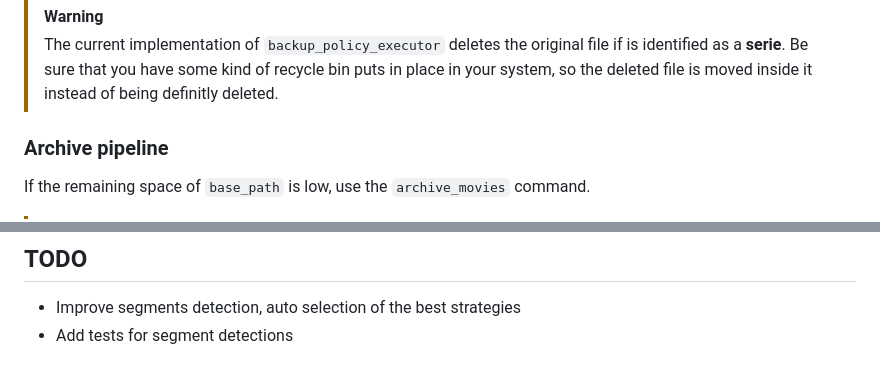
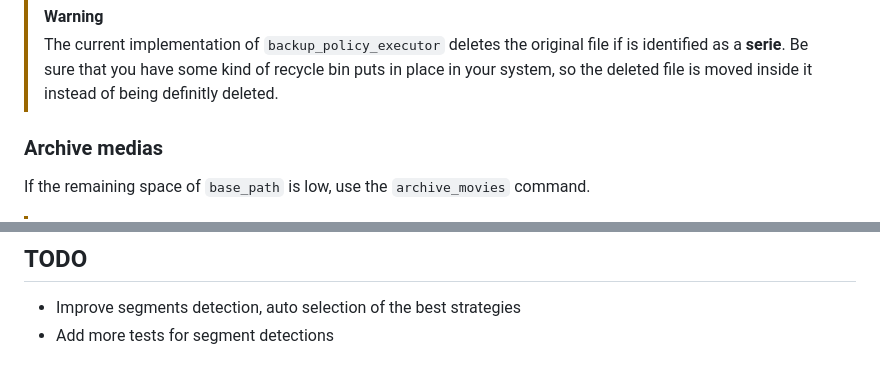
Before and after one commit to GdPaul1234/movie-pipeline, a Markdown page: README.md, 2 parts joined by grey strips. Drawn GitHub-style.

```diff
--- a/README.md
+++ b/README.md
@@ -134,7 +189,7 @@ Alternatively, you can manually populate each edit decision file according to th
 > Be sure that you have some kind of recycle bin puts in place in your system, so the deleted file is moved inside it
 > instead of being definitly deleted.
 
-### Archive pipeline
+### Archive medias
 
 If the remaining space of `base_path` is low, use the `archive_movies` command.
 
@@ -149,4 +204,4 @@ Only movies are supported at the time of writing this document.
 ## TODO
 
 - Improve segments detection, auto selection of the best strategies
-- Add tests for segment detections
+- Add more tests for segment detections
```
Also changed, not shown: other parts of README.md (+56 -1 lines).
